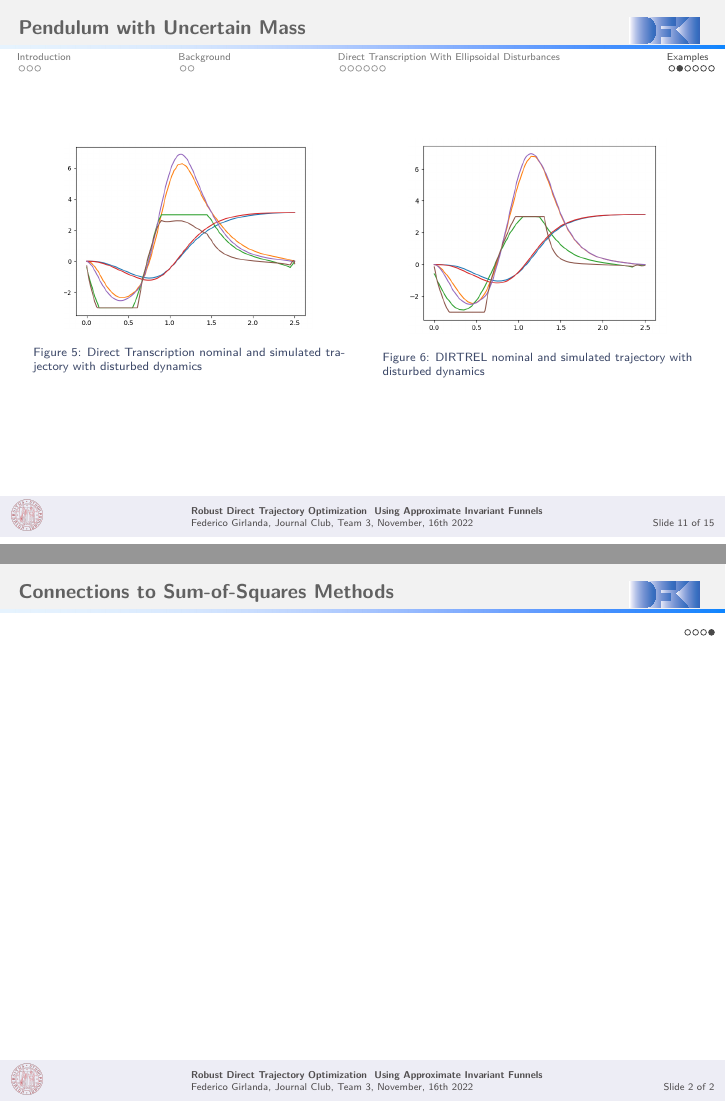
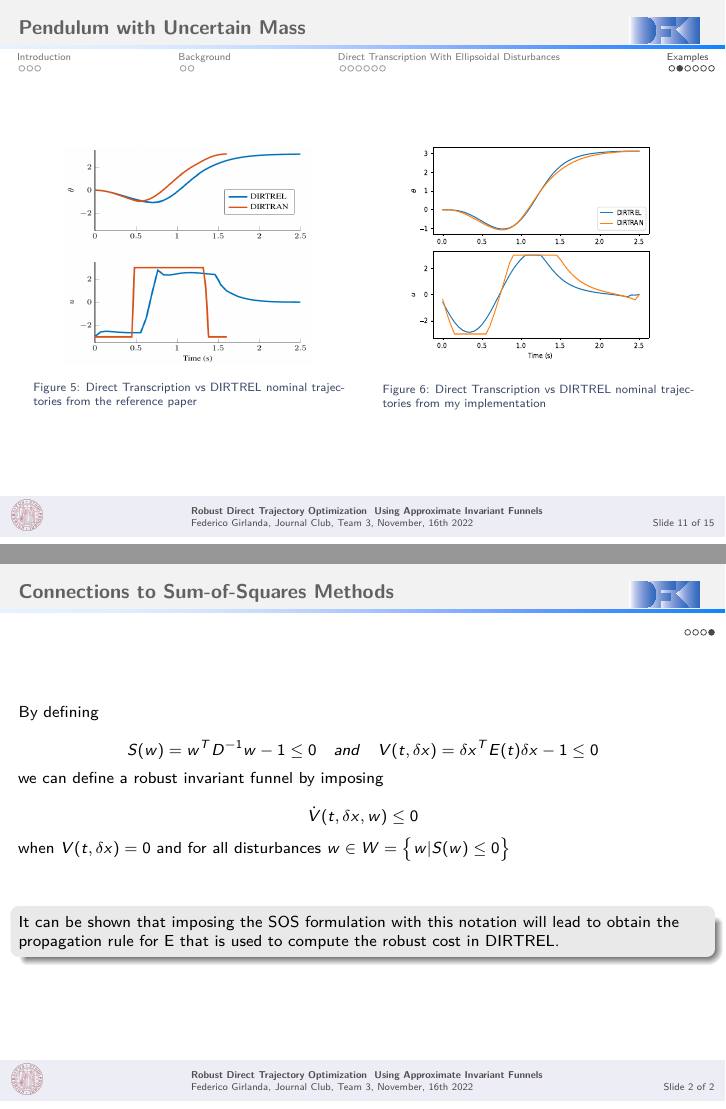
Before and after one commit to FedericoGirlanda/journalClubDirtrel, LaTeX slides (main.tex): pages 15 and 23 of 23, joined at a grey line. Compiled offline with pdfLaTeX.

Commit message:
A good draft of the final presentation, waiting for feedback

```diff
--- a/main.tex
+++ b/main.tex
@@ -602,17 +602,18 @@ $u_i^W = u_i \pm col((K_i E_i K_i^T)^{1/2})$
 \centering
 \begin{minipage}{.45\linewidth}
 \centering
+\vspace{0.5 cm}
 \begin{figure}
-\includegraphics[width=0.8\linewidth, height=0.6\linewidth]{figures/dirtranSimDist.png}
-\caption{Figure 5: Direct Transcription nominal and simulated trajectory with disturbed dynamics}
+\includegraphics[width=0.8\linewidth, height=0.7\linewidth]{figures/trajCompManchester.png}
+\caption{Figure 5: Direct Transcription vs DIRTREL nominal trajectories from the reference paper}
 \end{figure}
 \end{minipage}
 \hspace{0.5 cm}
 \begin{minipage}{.45\linewidth}
 \centering
 \begin{figure}
-\includegraphics[width=0.83\linewidth, height=0.63\linewidth]{figures/dirtrelSimDist.png}
-\caption{Figure 6: DIRTREL nominal and simulated trajectory with disturbed dynamics}
+\includegraphics[width=0.9\linewidth, height=0.8\linewidth]{figures/DIRTRELvsDIRTRAN.pdf}
+\caption{Figure 6: Direct Transcription vs DIRTREL nominal trajectories from my implementation}
 \end{figure}
 \end{minipage}
 \end{frame}
@@ -681,6 +686,15 @@ $u_i^W = u_i \pm col((K_i E_i K_i^T)^{1/2})$
 \end{frame}
 
 \begin{frame}{Connections to Sum-of-Squares Methods}
+By defining \\
+\[S(w) = w^T D^{-1} w - 1 \leq 0 \quad and \quad V(t, \delta x) = \delta x^T E(t) \delta x - 1 \leq 0 \]
+we can define a robust invariant funnel by imposing \\
+\[\dot{V}(t, \delta x, w) \leq 0\]
+when $V(t, \delta x) = 0$ and for all disturbances $w \in W = \left\{w | S(w) \leq 0\right\}$
+\vspace{0.5 cm}
+\begin{block}{}
+It can be shown that imposing the SOS formulation with this notation will lead to obtain the propagation rule for E that is used to compute the robust cost in DIRTREL.
+\end{block}
 \end{frame}
 
 \end{document}
```
Also changed, not shown: figures/DIRTRELvsDIRTRAN.pdf (added), figures/invariantFunnel.png (added), figures/trajCompManchester.png (added), main.pdf, main.tex (12 more changed lines), 4 other files.
